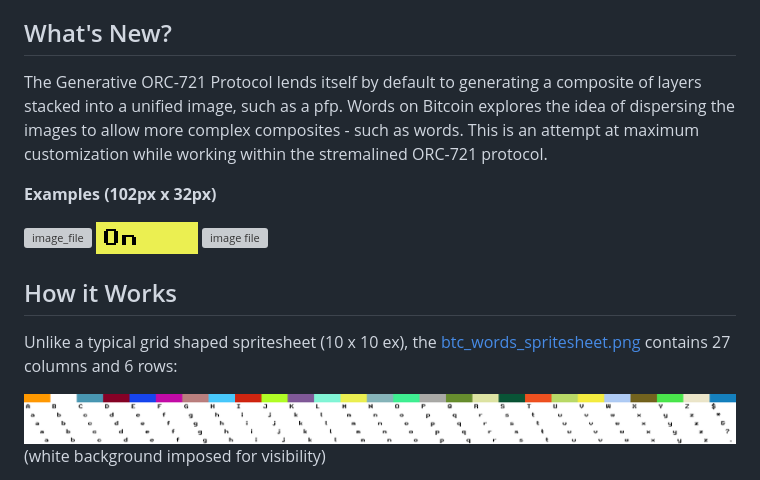
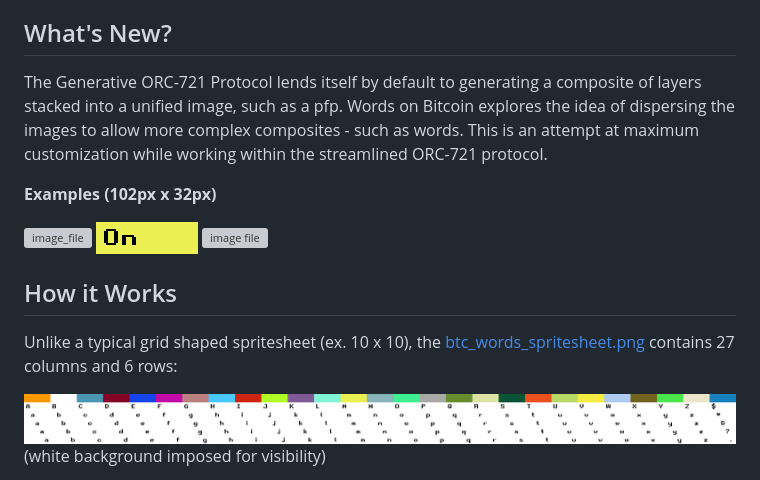
Before and after one commit to ZimmerAllDay/btcwords, a Markdown page: README.md, the part around the change. GitHub-like rendering; grey boxes are pictures that could not be loaded.

Commit message:
Update README.md
edit typos

```diff
--- a/README.md
+++ b/README.md
@@ -7,7 +7,7 @@ Words on Bitcoin seeks to highlight the interactivity and composability possible
 
 
 ## What's New?
-The Generative ORC-721 Protocol lends itself by default to generating a composite of layers stacked into a unified image, such as a pfp. Words on Bitcoin explores the idea of dispersing the images to allow more complex composites - such as words. This is an attempt at maximum customization while working within the stremalined ORC-721 protocol.
+The Generative ORC-721 Protocol lends itself by default to generating a composite of layers stacked into a unified image, such as a pfp. Words on Bitcoin explores the idea of dispersing the images to allow more complex composites - such as words. This is an attempt at maximum customization while working within the streamlined ORC-721 protocol.
 
 
 **Examples (102px x 32px)**
@@ -18,7 +18,7 @@ The Generative ORC-721 Protocol lends itself by default to generating a composit
 
 
 ## How it Works
-Unlike a typical grid shaped spritesheet (10 x 10 ex), the [btc_words_spritesheet.png](./btc_words_spritesheet.png) contains 27 columns and 6 rows:
+Unlike a typical grid shaped spritesheet (ex. 10 x 10), the [btc_words_spritesheet.png](./btc_words_spritesheet.png) contains 27 columns and 6 rows:
 
 ![image file](./demo_images/btc_words_spritesheet_wtbg.png)
 (white background imposed for visibility)
```
